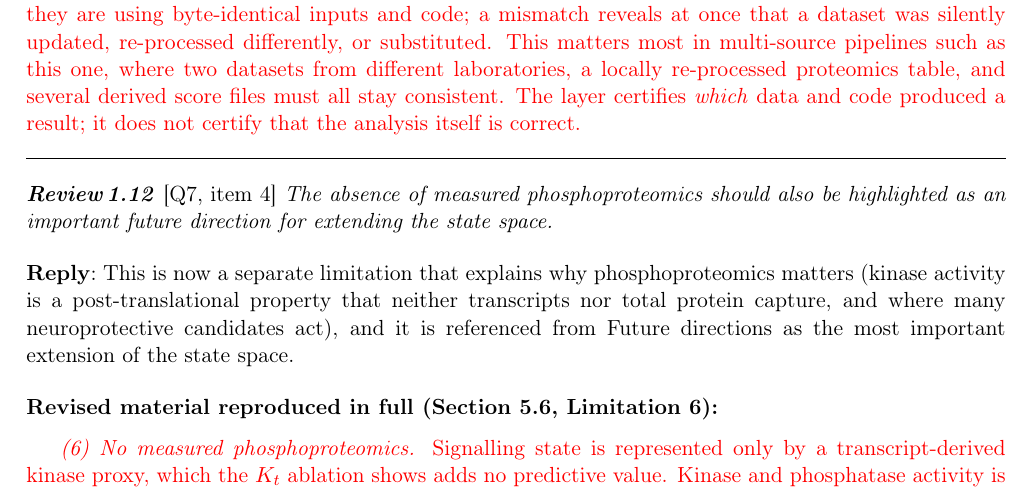
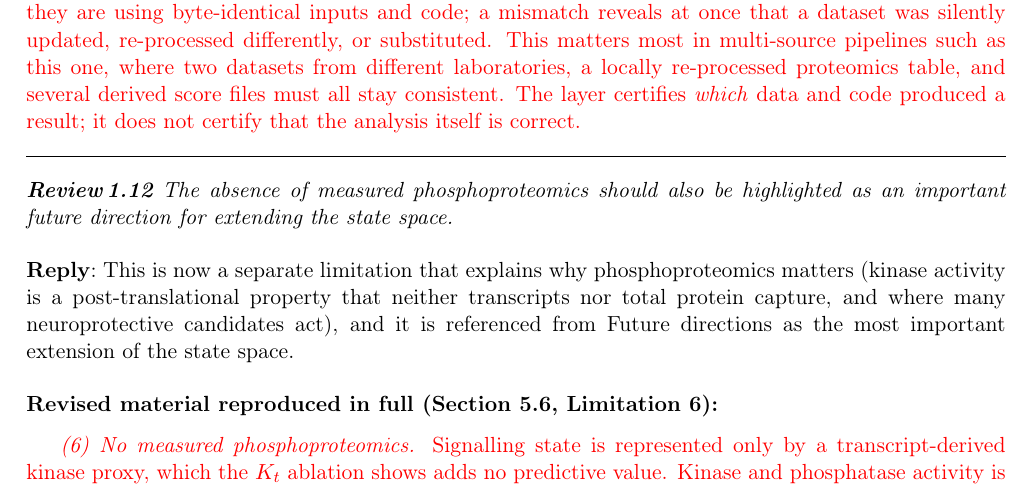
Before and after one commit to xaviwho/stem-multi-omics, a LaTeX document (paper_dt1/response.tex): part of page 10 of 21, cut so that both start at the same text. Compiled offline with pdfLaTeX.

Commit message:
Compiled 2026-11-26 14:19 UTC

```diff
--- a/paper_dt1/response.tex
+++ b/paper_dt1/response.tex
@@ -279,7 +279,7 @@ Taken together, these controls turn the two headline numbers into precisely boun
 For a biomedical reader the ledger can be thought of as a public, tamper-evident lab notebook for data files. A SHA-256 fingerprint is a short code computed from every byte of a file; changing a single byte produces a completely different code. When the pipeline downloads the scRNA-seq or proteomics data, it writes the fingerprint, the dataset version, and the exact code version (Git commit) to the ledger, where entries cannot be edited or deleted afterwards. A reader who wants to reproduce or audit the results recomputes the fingerprint of their own copy and calls \texttt{verifyIngestion}: a match proves they are using byte-identical inputs and code; a mismatch reveals at once that a dataset was silently updated, re-processed differently, or substituted. This matters most in multi-source pipelines such as this one, where two datasets from different laboratories, a locally re-processed proteomics table, and several derived score files must all stay consistent. The layer certifies \textit{which} data and code produced a result; it does not certify that the analysis itself is correct.
 \end{revised}
 
-\point{\loc{Q7, item 4} The absence of measured phosphoproteomics should also be highlighted as an important future direction for extending the state space.}
+\point{The absence of measured phosphoproteomics should also be highlighted as an important future direction for extending the state space.}
 
 \reply{This is now a separate limitation that explains why phosphoproteomics matters (kinase activity is a post-translational property that neither transcripts nor total protein capture, and where many neuroprotective candidates act), and it is referenced from Future directions as the most important extension of the state space.}
 
```
